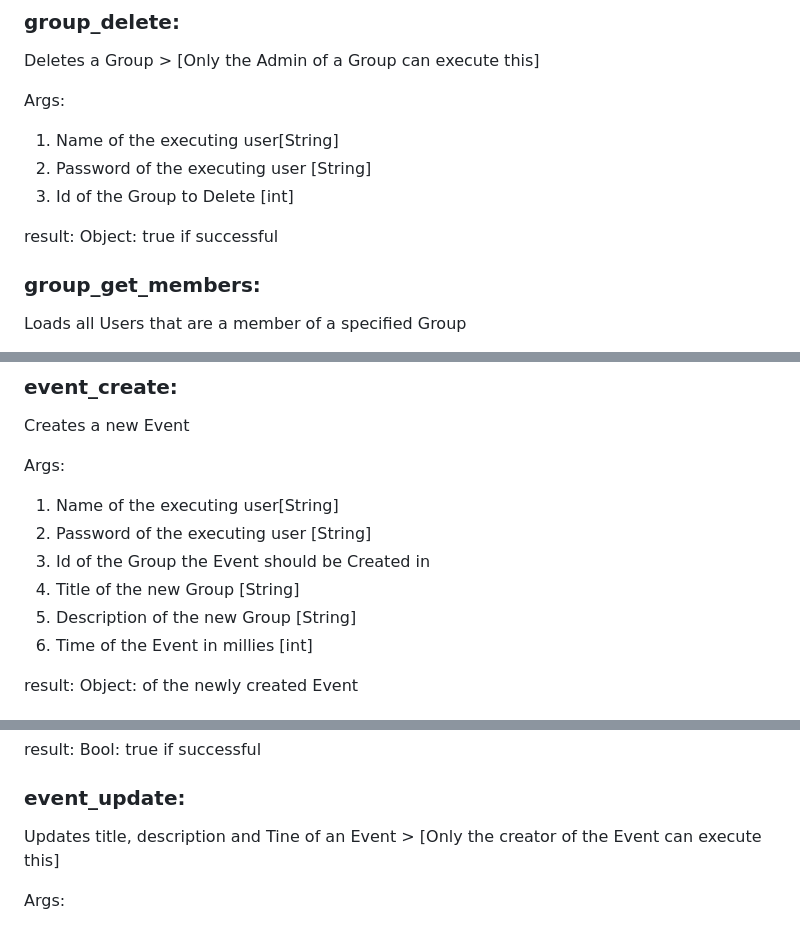
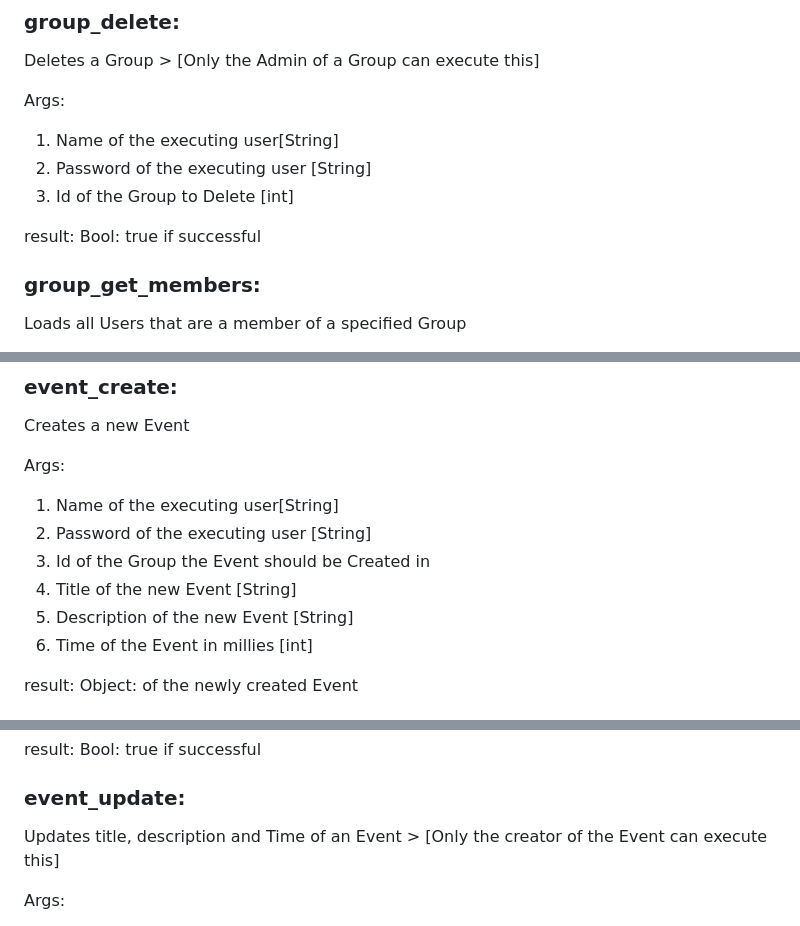
Before and after one commit to CodingBubble/projectillm_backend, a Markdown page: README.md, 3 parts joined by grey strips. Rendered like a GitHub page.

```diff
--- a/README.md
+++ b/README.md
@@ -184,7 +184,7 @@ Args:
 2. Password of the executing user [String]
 3. Id of the Group to Delete [int]
 
-result: Object: true if successful
+result: Bool: true if successful
 
 ### group_get_members:
 Loads all Users that are a member of a specified Group
@@ -265,8 +265,8 @@ Args:
 1. Name of the executing user[String]
 2. Password of the executing user [String]
 3. Id of the Group the Event should be Created in
-4. Title of the new Group [String]
-5. Description of the new Group [String]
+4. Title of the new Event [String]
+5. Description of the new Event [String]
 6. Time of the Event in millies [int]
 
 result: Object: of the newly created Event
@@ -292,7 +292,7 @@ Args:
 result: Bool: true if successful
 
 ### event_update:
-Updates title, description and Tine of an Event > [Only the creator of the Event can execute this]
+Updates title, description and Time of an Event > [Only the creator of the Event can execute this]
 
 Args:
 1. Name of the executing user[String]
```
Also changed, not shown: other parts of README.md (+128 -1 lines).
